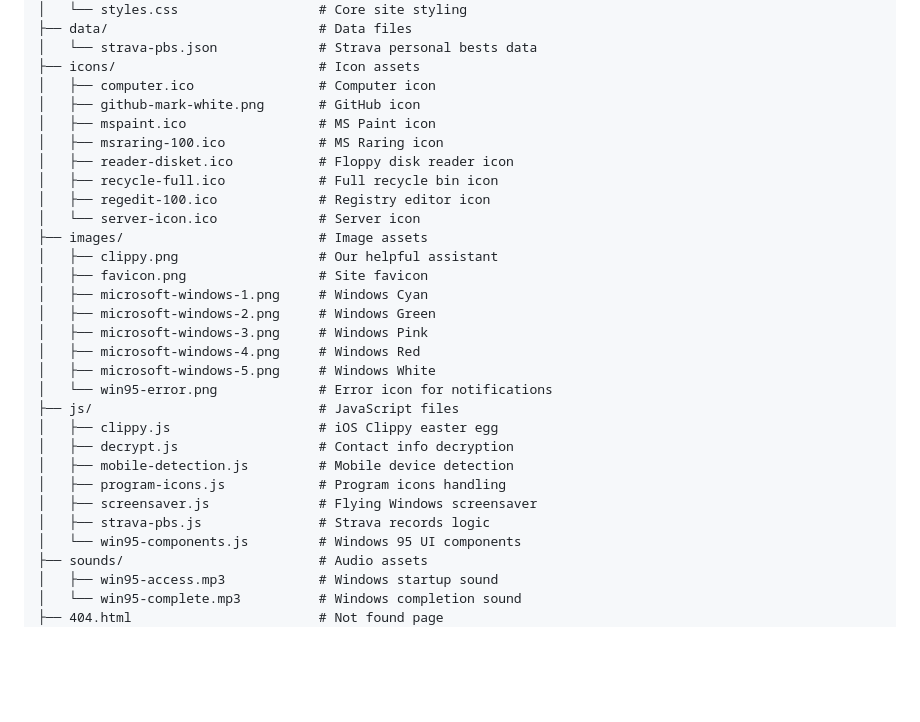
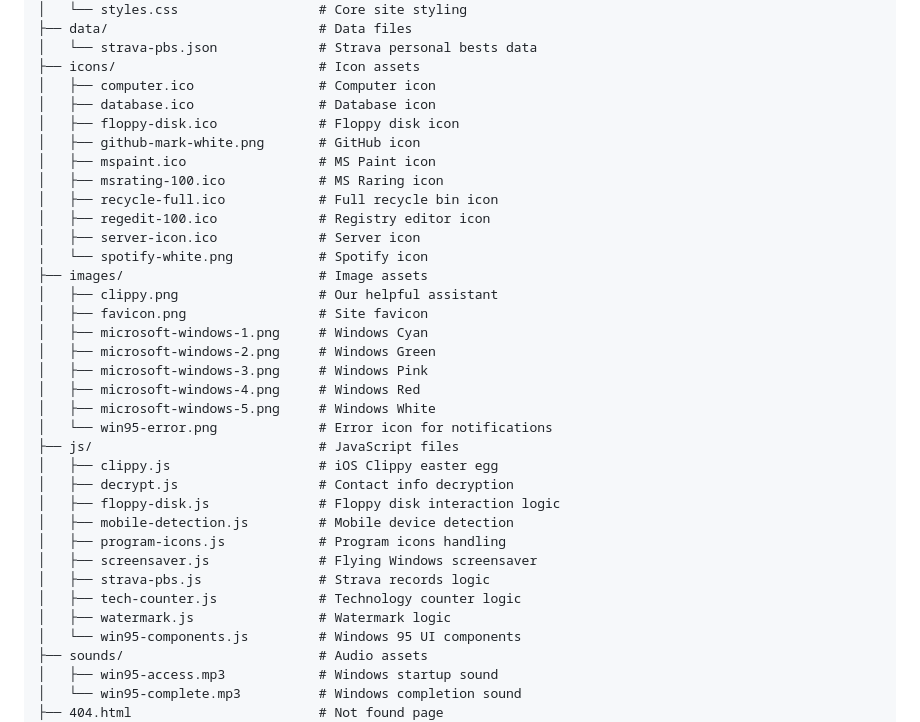
Before and after one commit to iiSmitty/my-website, a Markdown page: README.md, the part around the change. Rendered like a GitHub page; blank space fills up the shorter version.

Commit message:
Project structure update

```diff
--- a/README.md
+++ b/README.md
@@ -60,13 +60,15 @@ As a problem solver working in modern tech, I find inspiration in Windows 95's b
 │   └── strava-pbs.json             # Strava personal bests data
 ├── icons/                          # Icon assets
 │   ├── computer.ico                # Computer icon
+│   ├── database.ico                # Database icon
+│   ├── floppy-disk.ico             # Floppy disk icon
 │   ├── github-mark-white.png       # GitHub icon
 │   ├── mspaint.ico                 # MS Paint icon
-│   ├── msraring-100.ico            # MS Raring icon
-│   ├── reader-disket.ico           # Floppy disk reader icon
+│   ├── msrating-100.ico            # MS Raring icon
 │   ├── recycle-full.ico            # Full recycle bin icon
 │   ├── regedit-100.ico             # Registry editor icon
-│   └── server-icon.ico             # Server icon
+│   ├── server-icon.ico             # Server icon
+│   └── spotify-white.png           # Spotify icon
 ├── images/                         # Image assets
 │   ├── clippy.png                  # Our helpful assistant
 │   ├── favicon.png                 # Site favicon
@@ -79,10 +81,13 @@ As a problem solver working in modern tech, I find inspiration in Windows 95's b
 ├── js/                             # JavaScript files
 │   ├── clippy.js                   # iOS Clippy easter egg
 │   ├── decrypt.js                  # Contact info decryption
+│   ├── floppy-disk.js              # Floppy disk interaction logic
 │   ├── mobile-detection.js         # Mobile device detection
 │   ├── program-icons.js            # Program icons handling
 │   ├── screensaver.js              # Flying Windows screensaver
 │   ├── strava-pbs.js               # Strava records logic
+│   ├── tech-counter.js             # Technology counter logic
+│   ├── watermark.js                # Watermark logic
 │   └── win95-components.js         # Windows 95 UI components
 ├── sounds/                         # Audio assets
 │   ├── win95-access.mp3            # Windows startup sound
```
